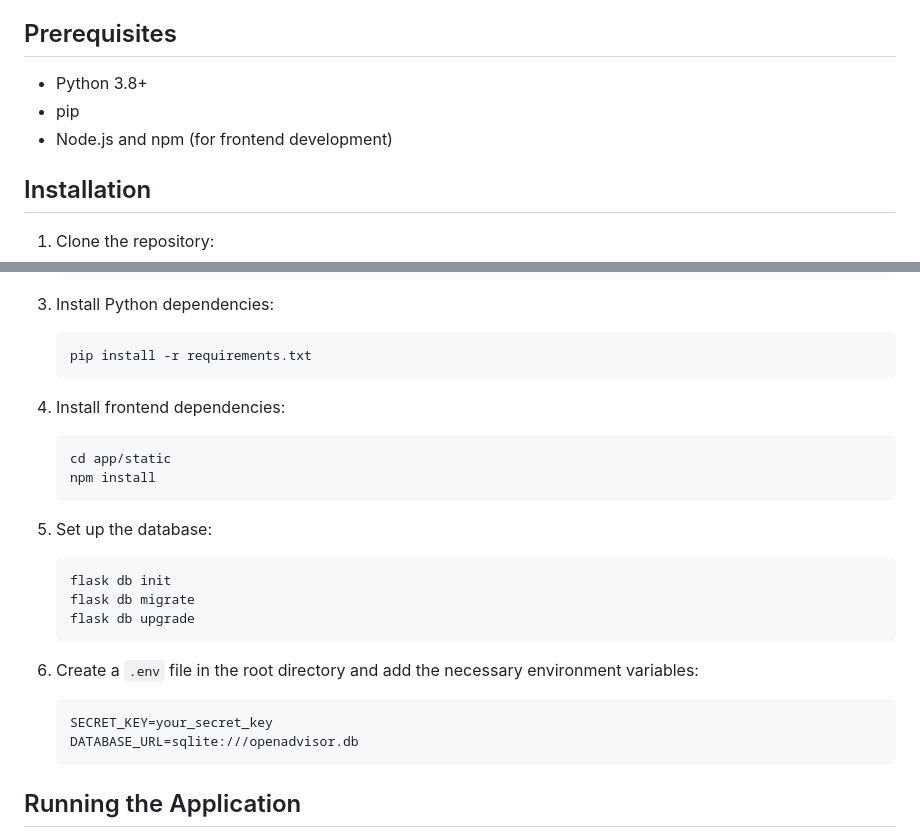
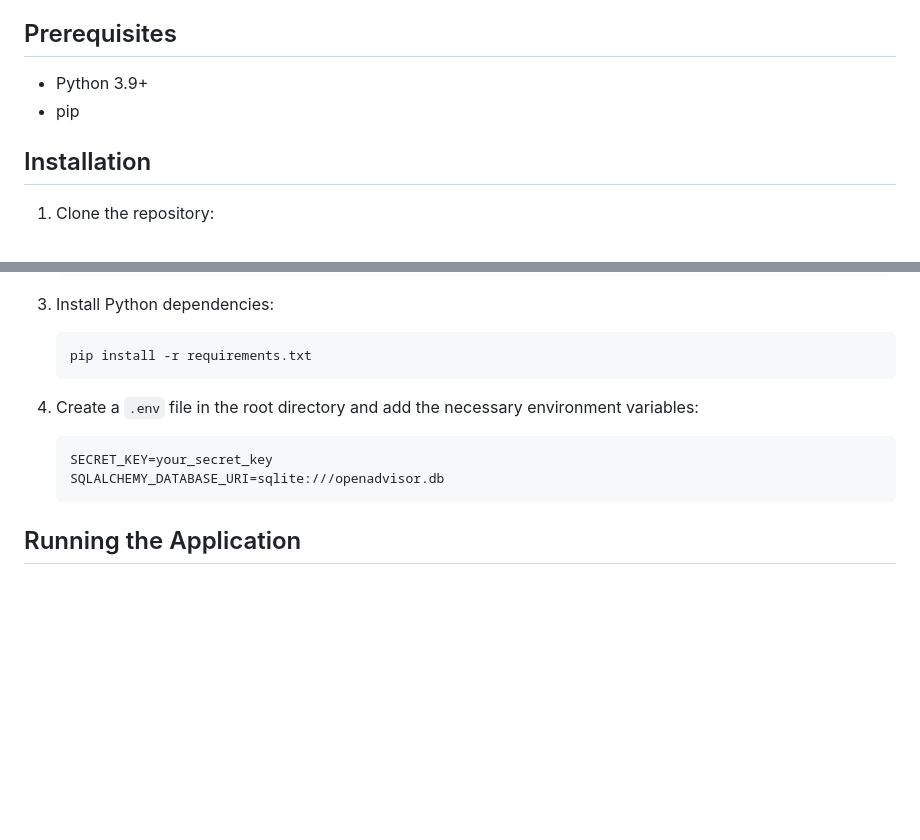
Before and after one commit to marketcalls/openadvisor, a Markdown page: README.md, 2 parts joined by grey strips. Rendered like a GitHub page; blank space fills up the shorter version.

````diff
--- a/README.md
+++ b/README.md
@@ -48,9 +48,8 @@ This tech stack is designed to provide a balance between performance, ease of de
 
 ## Prerequisites
 
-- Python 3.8+
+- Python 3.9+
 - pip
-- Node.js and npm (for frontend development)
 
 ## Installation
 
@@ -71,23 +70,11 @@ This tech stack is designed to provide a balance between performance, ease of de
    pip install -r requirements.txt
    ```
 
-4. Install frontend dependencies:
-   ```
-   cd app/static
-   npm install
-   ```
 
-5. Set up the database:
-   ```
-   flask db init
-   flask db migrate
-   flask db upgrade
-   ```
-
-6. Create a `.env` file in the root directory and add the necessary environment variables:
+4. Create a `.env` file in the root directory and add the necessary environment variables:
    ```
    SECRET_KEY=your_secret_key
-   DATABASE_URL=sqlite:///openadvisor.db
+   SQLALCHEMY_DATABASE_URI=sqlite:///openadvisor.db
    ```
 
 ## Running the Application
````
